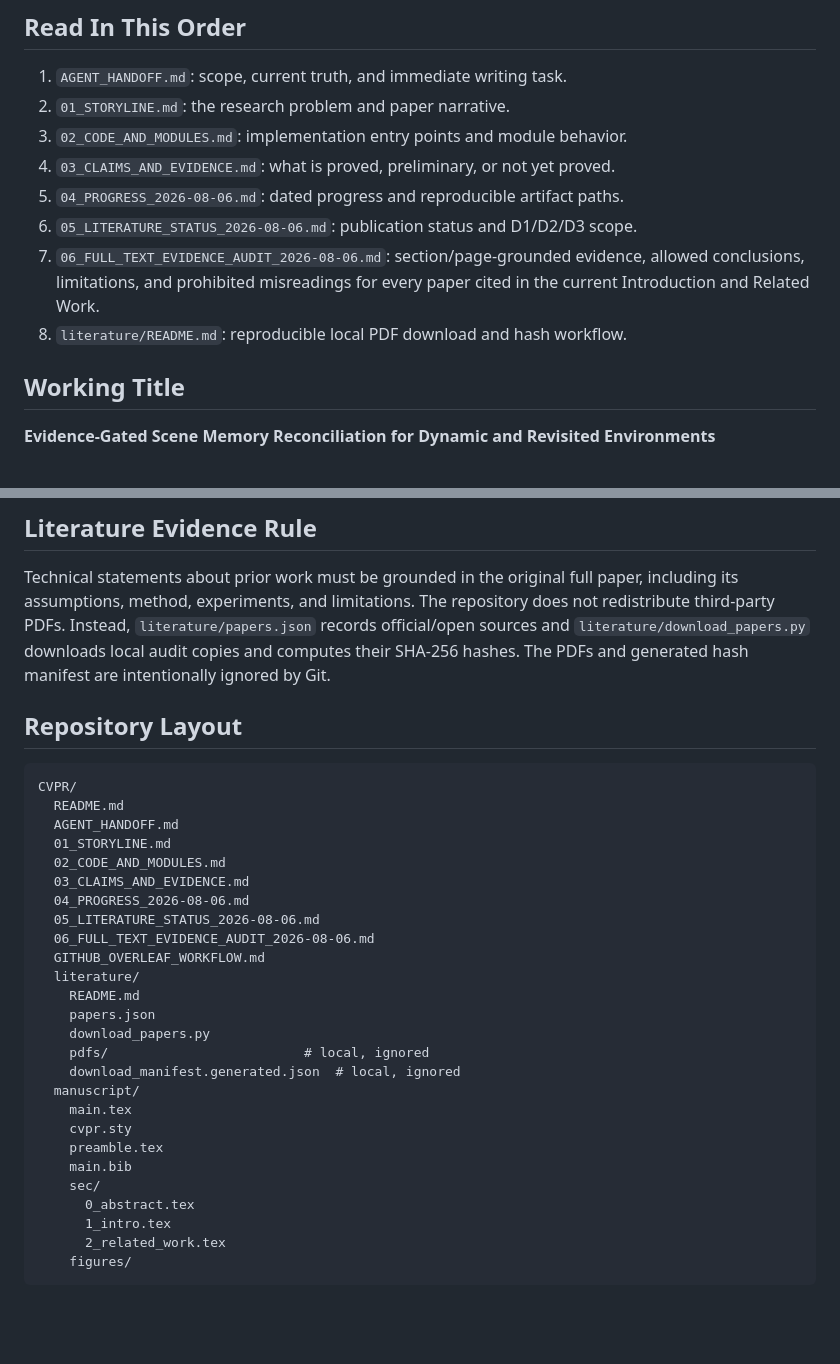
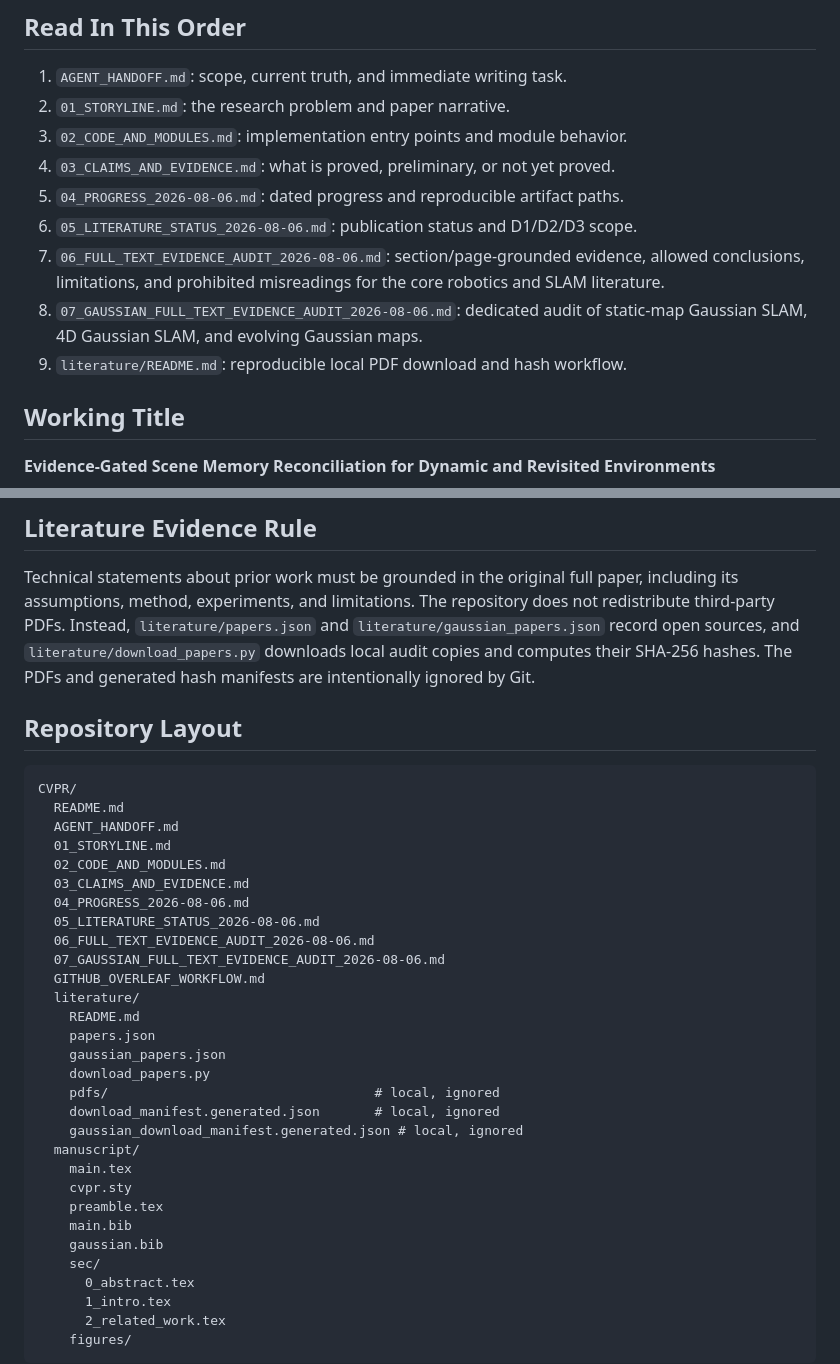
Before and after one commit to giltchcity/myncv---rpsl---daicma, a Markdown page: README.md, 2 parts joined by grey strips. Drawn GitHub-style; blank space fills up the shorter version.

Commit message:
Link Gaussian literature audit from workspace README

```diff
--- a/README.md
+++ b/README.md
@@ -16,9 +16,11 @@ working paper package.
 5. `04_PROGRESS_2026-08-06.md`: dated progress and reproducible artifact paths.
 6. `05_LITERATURE_STATUS_2026-08-06.md`: publication status and D1/D2/D3 scope.
 7. `06_FULL_TEXT_EVIDENCE_AUDIT_2026-08-06.md`: section/page-grounded evidence,
-   allowed conclusions, limitations, and prohibited misreadings for every paper
-   cited in the current Introduction and Related Work.
-8. `literature/README.md`: reproducible local PDF download and hash workflow.
+   allowed conclusions, limitations, and prohibited misreadings for the core
+   robotics and SLAM literature.
+8. `07_GAUSSIAN_FULL_TEXT_EVIDENCE_AUDIT_2026-08-06.md`: dedicated audit of
+   static-map Gaussian SLAM, 4D Gaussian SLAM, and evolving Gaussian maps.
+9. `literature/README.md`: reproducible local PDF download and hash workflow.
 
 ## Working Title
 
@@ -55,10 +57,10 @@ interpretation boundaries.
 Technical statements about prior work must be grounded in the original full
 paper, including its assumptions, method, experiments, and limitations. The
 repository does not redistribute third-party PDFs. Instead,
-`literature/papers.json` records official/open sources and
-`literature/download_papers.py` downloads local audit copies and computes their
-SHA-256 hashes. The PDFs and generated hash manifest are intentionally ignored
-by Git.
+`literature/papers.json` and `literature/gaussian_papers.json` record open sources,
+and `literature/download_papers.py` downloads local audit copies and computes
+their SHA-256 hashes. The PDFs and generated hash manifests are intentionally
+ignored by Git.
 
 ## Repository Layout
 
@@ -72,18 +74,22 @@ CVPR/
   04_PROGRESS_2026-08-06.md
   05_LITERATURE_STATUS_2026-08-06.md
   06_FULL_TEXT_EVIDENCE_AUDIT_2026-08-06.md
+  07_GAUSSIAN_FULL_TEXT_EVIDENCE_AUDIT_2026-08-06.md
   GITHUB_OVERLEAF_WORKFLOW.md
   literature/
     README.md
     papers.json
+    gaussian_papers.json
     download_papers.py
-    pdfs/                         # local, ignored
-    download_manifest.generated.json  # local, ignored
+    pdfs/                                  # local, ignored
+    download_manifest.generated.json       # local, ignored
+    gaussian_download_manifest.generated.json # local, ignored
   manuscript/
     main.tex
     cvpr.sty
     preamble.tex
     main.bib
+    gaussian.bib
     sec/
       0_abstract.tex
       1_intro.tex
```
